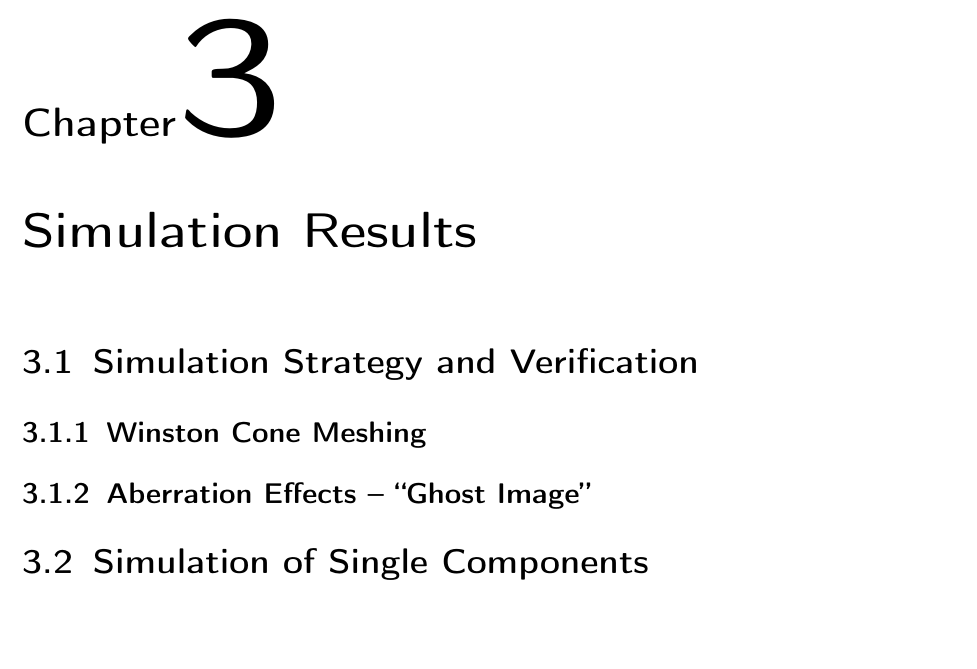
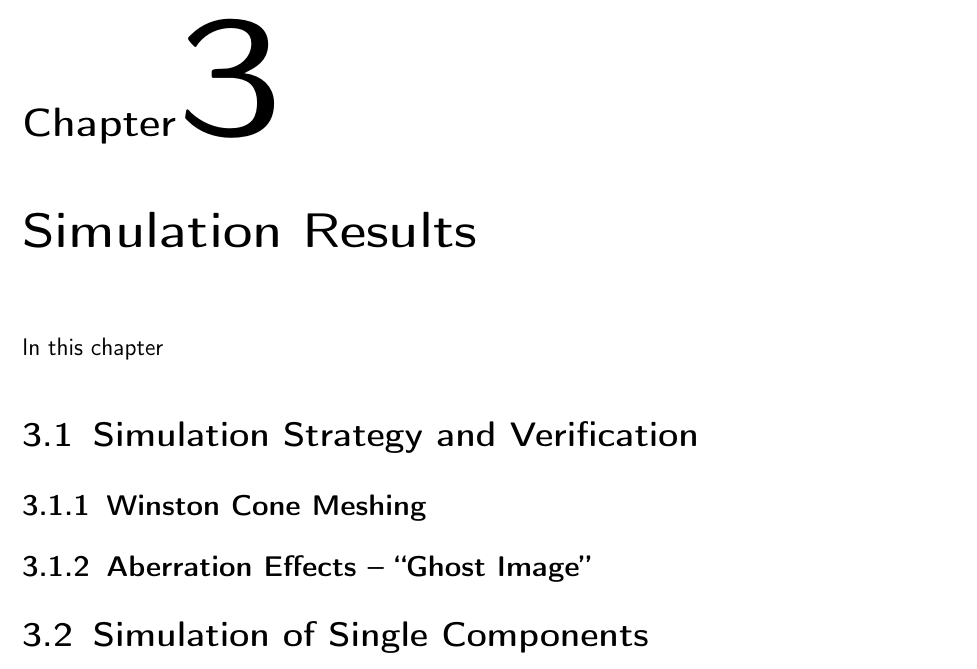
Before and after one commit to mrcgndr/master-thesis, a LaTeX thesis (masterthesis.tex, which reads chapters/simresults.tex): part of page 29 of 39, cut so that both start at the same text. Compiled offline with pdfLaTeX.

Commit message:
added chapter label, started writing

```diff
--- a/chapters/simresults.tex
+++ b/chapters/simresults.tex
@@ -1,5 +1,7 @@
 % !TeX spellcheck = en_US
-\chapter{Simulation Results}
+\chapter{Simulation Results}\label{chap:simresults}
+
+In this chapter
 
 \section{Simulation Strategy and Verification}
 
```
